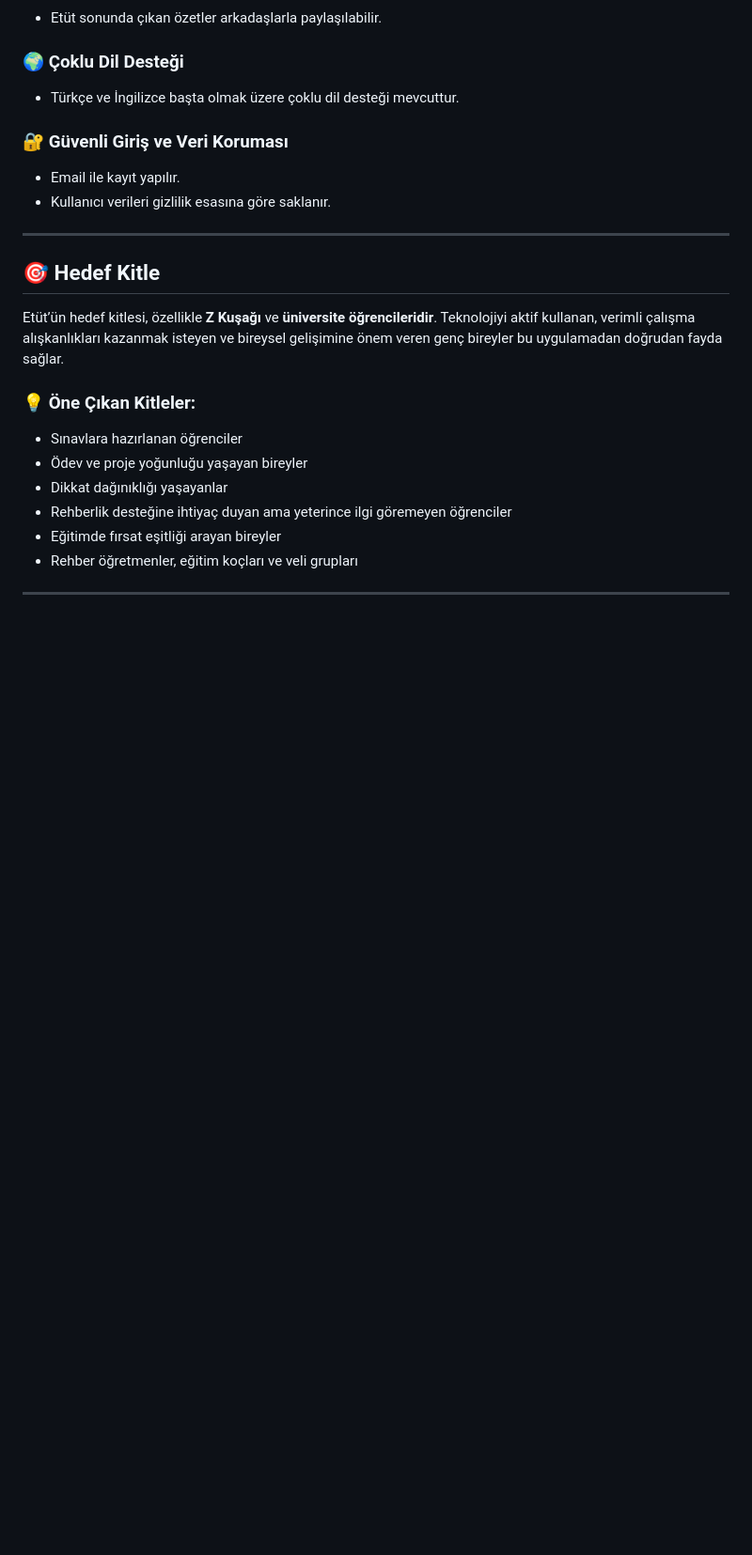
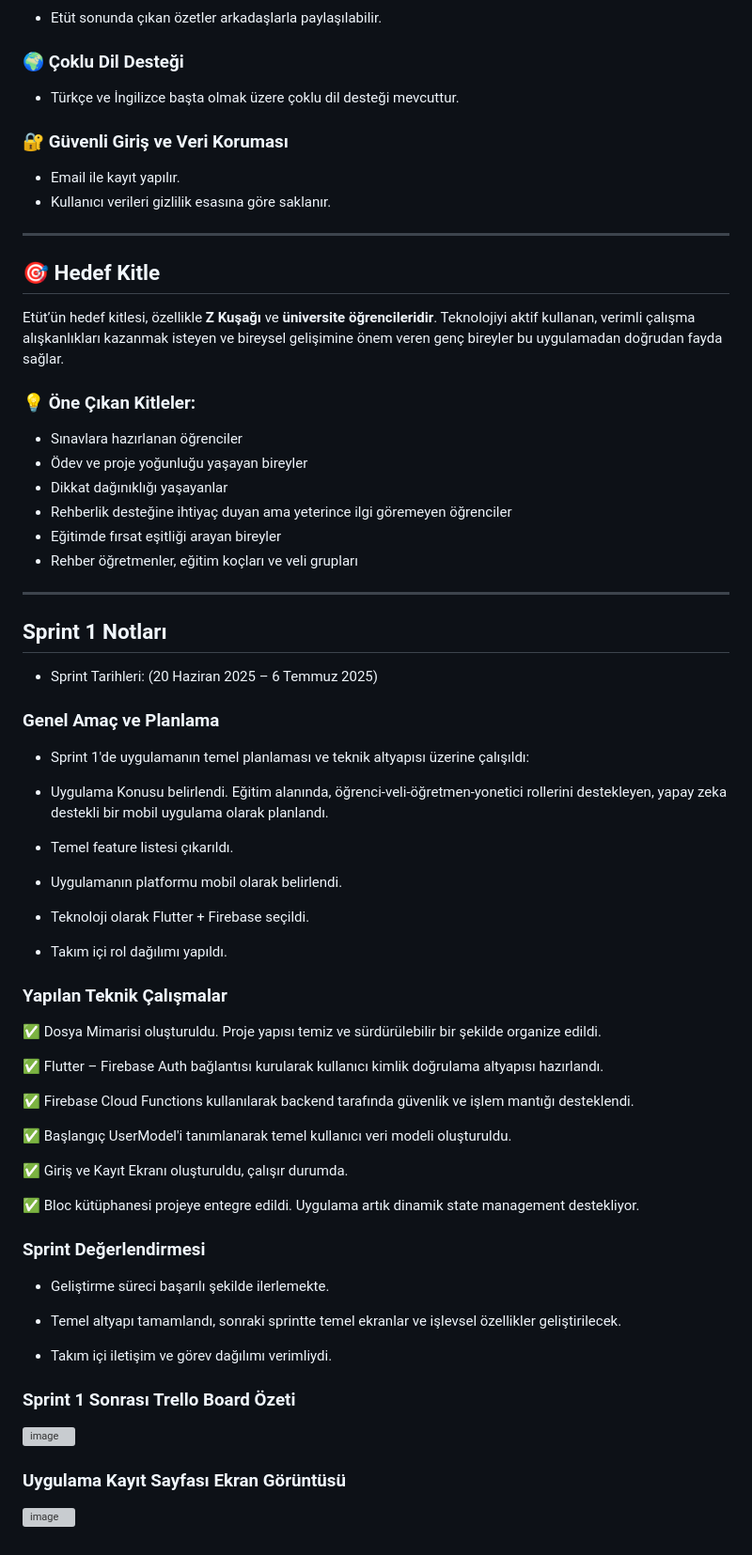
Before and after one commit to b2230765035/BootcampAI, a Markdown page: README.md, the part around the change. Shown at 94% size. Rendered like a GitHub page; blank space fills up the shorter version; grey boxes are pictures that could not be loaded.

```diff
--- a/README.md
+++ b/README.md
@@ -91,3 +91,46 @@ Etüt’ün hedef kitlesi, özellikle **Z Kuşağı** ve **üniversite öğrenci
 - Rehber öğretmenler, eğitim koçları ve veli grupları
 
 ---
+## Sprint 1 Notları
+- Sprint Tarihleri: (20 Haziran 2025 – 6 Temmuz 2025)
+### Genel Amaç ve Planlama
+- Sprint 1'de uygulamanın temel planlaması ve teknik altyapısı üzerine çalışıldı:
+
+- Uygulama Konusu belirlendi. Eğitim alanında, öğrenci-veli-öğretmen-yonetici rollerini destekleyen, yapay zeka destekli bir mobil uygulama olarak planlandı.
+
+- Temel feature listesi çıkarıldı.
+
+- Uygulamanın platformu mobil olarak belirlendi.
+
+- Teknoloji olarak Flutter + Firebase seçildi.
+
+- Takım içi rol dağılımı yapıldı.
+
+### Yapılan Teknik Çalışmalar
+
+✅ Dosya Mimarisi oluşturuldu. Proje yapısı temiz ve sürdürülebilir bir şekilde organize edildi.
+
+✅ Flutter – Firebase Auth bağlantısı kurularak kullanıcı kimlik doğrulama altyapısı hazırlandı.
+
+✅ Firebase Cloud Functions kullanılarak backend tarafında güvenlik ve işlem mantığı desteklendi.
+
+✅ Başlangıç UserModel'i tanımlanarak temel kullanıcı veri modeli oluşturuldu.
+
+✅ Giriş ve Kayıt Ekranı oluşturuldu, çalışır durumda.
+
+✅ Bloc kütüphanesi projeye entegre edildi. Uygulama artık dinamik state management destekliyor.
+
+### Sprint Değerlendirmesi
+- Geliştirme süreci başarılı şekilde ilerlemekte.
+
+- Temel altyapı tamamlandı, sonraki sprintte temel ekranlar ve işlevsel özellikler geliştirilecek.
+
+- Takım içi iletişim ve görev dağılımı verimliydi.
+
+### Sprint 1 Sonrası Trello Board Özeti
+
+![image](https://github.com/user-attachments/assets/8dab9d1d-1898-439e-b58f-36fa0d3331b3)
+
+### Uygulama Kayıt Sayfası Ekran Görüntüsü
+
+![image](https://github.com/user-attachments/assets/a3ea7473-61c1-450b-9399-8437bb0e2234)
```
